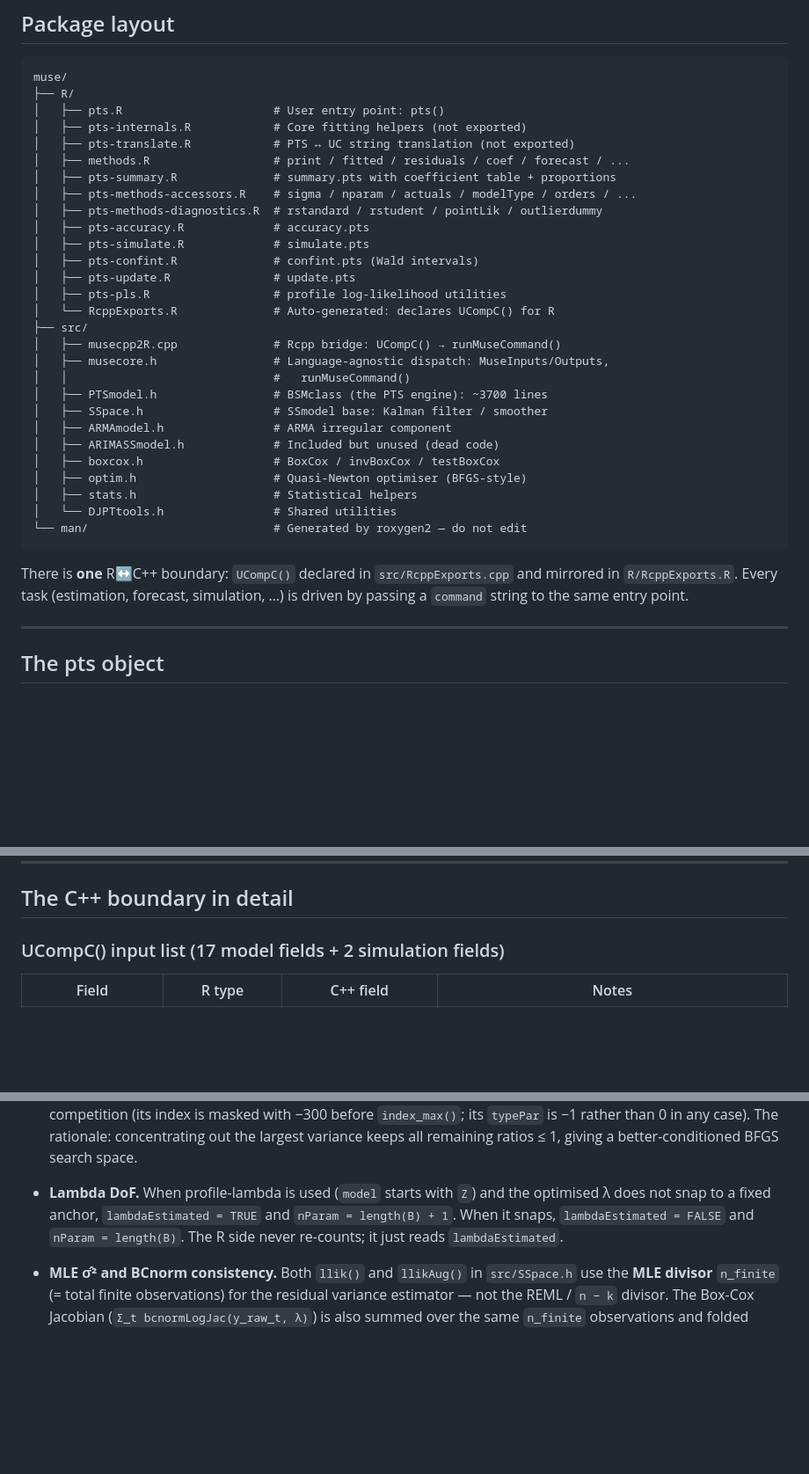
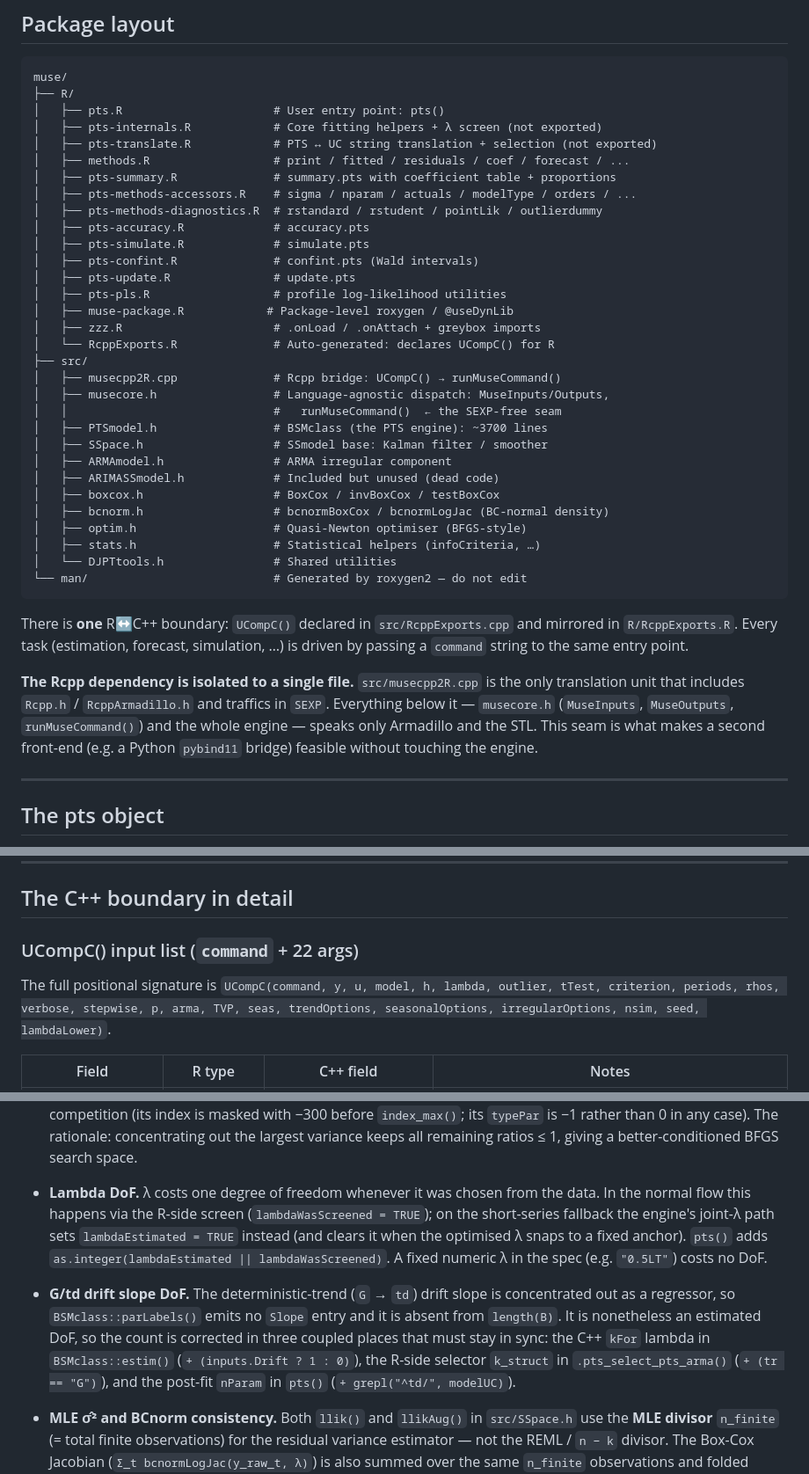
Before and after one commit to openforecast-org/muse, a Markdown page: ARCHITECTURE.md, 3 parts joined by grey strips. Shown at 88% size. GitHub-like rendering; blank space fills up the shorter version.

````diff
--- a/ARCHITECTURE.md
+++ b/ARCHITECTURE.md
@@ -12,8 +16,8 @@
 muse/
 ├── R/
 │   ├── pts.R                      # User entry point: pts()
-│   ├── pts-internals.R            # Core fitting helpers (not exported)
-│   ├── pts-translate.R            # PTS ↔ UC string translation (not exported)
+│   ├── pts-internals.R            # Core fitting helpers + λ screen (not exported)
+│   ├── pts-translate.R            # PTS ↔ UC string translation + selection (not exported)
 │   ├── methods.R                  # print / fitted / residuals / coef / forecast / ...
 │   ├── pts-summary.R              # summary.pts with coefficient table + proportions
 │   ├── pts-methods-accessors.R    # sigma / nparam / actuals / modelType / orders / ...
@@ -23,18 +27,21 @@ muse/
 │   ├── pts-confint.R              # confint.pts (Wald intervals)
 │   ├── pts-update.R               # update.pts
 │   ├── pts-pls.R                  # profile log-likelihood utilities
+│   ├── muse-package.R            # Package-level roxygen / @useDynLib
+│   ├── zzz.R                      # .onLoad / .onAttach + greybox imports
 │   └── RcppExports.R              # Auto-generated: declares UCompC() for R
 ├── src/
 │   ├── musecpp2R.cpp              # Rcpp bridge: UCompC() → runMuseCommand()
 │   ├── musecore.h                 # Language-agnostic dispatch: MuseInputs/Outputs,
-│   │                              #   runMuseCommand()
+│   │                              #   runMuseCommand()  ← the SEXP-free seam
 │   ├── PTSmodel.h                 # BSMclass (the PTS engine): ~3700 lines
 │   ├── SSpace.h                   # SSmodel base: Kalman filter / smoother
 │   ├── ARMAmodel.h                # ARMA irregular component
 │   ├── ARIMASSmodel.h             # Included but unused (dead code)
 │   ├── boxcox.h                   # BoxCox / invBoxCox / testBoxCox
+│   ├── bcnorm.h                   # bcnormBoxCox / bcnormLogJac (BC-normal density)
 │   ├── optim.h                    # Quasi-Newton optimiser (BFGS-style)
-│   ├── stats.h                    # Statistical helpers
+│   ├── stats.h                    # Statistical helpers (infoCriteria, …)
 │   └── DJPTtools.h                # Shared utilities
 └── man/                           # Generated by roxygen2 — do not edit
 ```
@@ -42,6 +49,13 @@ muse/
 There is **one** R↔C++ boundary: `UCompC()` declared in `src/RcppExports.cpp` and
 mirrored in `R/RcppExports.R`.  Every task (estimation, forecast, simulation, …) is
 driven by passing a `command` string to the same entry point.
+
+**The Rcpp dependency is isolated to a single file.**  `src/musecpp2R.cpp` is the
+only translation unit that includes `Rcpp.h` / `RcppArmadillo.h` and traffics in
+`SEXP`.  Everything below it — `musecore.h` (`MuseInputs`, `MuseOutputs`,
+`runMuseCommand()`) and the whole engine — speaks only Armadillo and the STL.  This
+seam is what makes a second front-end (e.g. a Python `pybind11` bridge) feasible
+without touching the engine.
 
 ---
 
@@ -453,7 +516,11 @@ lambdaEstimated`.
 
 ## The C++ boundary in detail
 
-### UCompC() input list (17 model fields + 2 simulation fields)
+### UCompC() input list (`command` + 22 args)
+
+The full positional signature is `UCompC(command, y, u, model, h, lambda, outlier,
+tTest, criterion, periods, rhos, verbose, stepwise, p, arma, TVP, seas,
+trendOptions, seasonalOptions, irregularOptions, nsim, seed, lambdaLower)`.
 
 | Field | R type | C++ field | Notes |
 |-------|--------|-----------|-------|
@@ -617,10 +685,20 @@ by the model type; only the variance entries of Q (and H) are free parameters.
   concentrating out the largest variance keeps all remaining ratios ≤ 1, giving a
   better-conditioned BFGS search space.
 
-- **Lambda DoF.** When profile-lambda is used (`model` starts with `Z`) and the
-  optimised λ does not snap to a fixed anchor, `lambdaEstimated = TRUE` and
-  `nParam = length(B) + 1`.  When it snaps, `lambdaEstimated = FALSE` and `nParam
-  = length(B)`.  The R side never re-counts; it just reads `lambdaEstimated`.
+- **Lambda DoF.** λ costs one degree of freedom whenever it was chosen from the
+  data.  In the normal flow this happens via the R-side screen
+  (`lambdaWasScreened = TRUE`); on the short-series fallback the engine's joint-λ
+  path sets `lambdaEstimated = TRUE` instead (and clears it when the optimised λ
+  snaps to a fixed anchor).  `pts()` adds `as.integer(lambdaEstimated ||
+  lambdaWasScreened)`.  A fixed numeric λ in the spec (e.g. `"0.5LT"`) costs no DoF.
+
+- **G/td drift slope DoF.** The deterministic-trend (`G` → `td`) drift slope is
+  concentrated out as a regressor, so `BSMclass::parLabels()` emits no `Slope`
+  entry and it is absent from `length(B)`.  It is nonetheless an estimated DoF, so
+  the count is corrected in three coupled places that must stay in sync: the C++
+  `kFor` lambda in `BSMclass::estim()` (`+ (inputs.Drift ? 1 : 0)`), the R-side
+  selector `k_struct` in `.pts_select_pts_arma()` (`+ (tr == "G")`), and the
+  post-fit `nParam` in `pts()` (`+ grepl("^td/", modelUC)`).
 
 - **MLE σ̂² and BCnorm consistency.**  Both `llik()` and `llikAug()` in
   `src/SSpace.h` use the **MLE divisor** `n_finite` (= total finite observations)
````
Also changed, not shown: other parts of ARCHITECTURE.md (+73 -19 lines).
